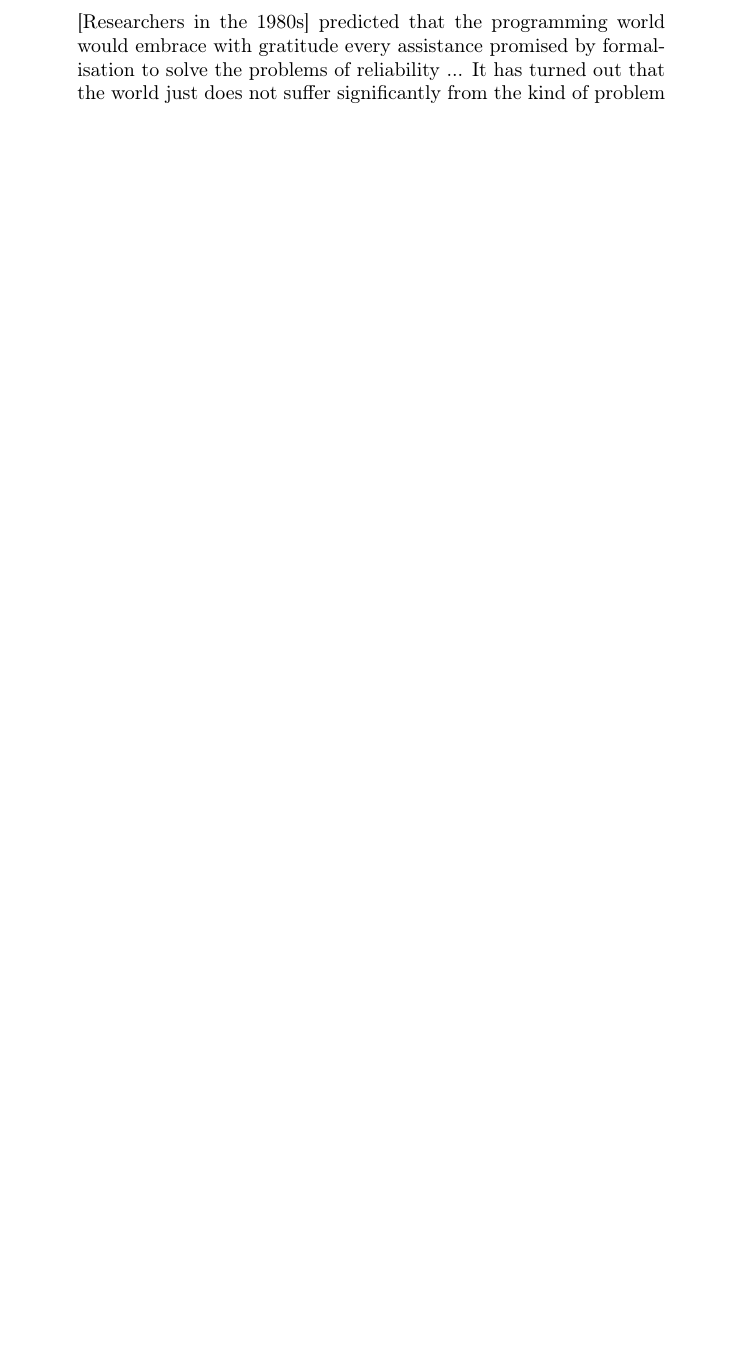
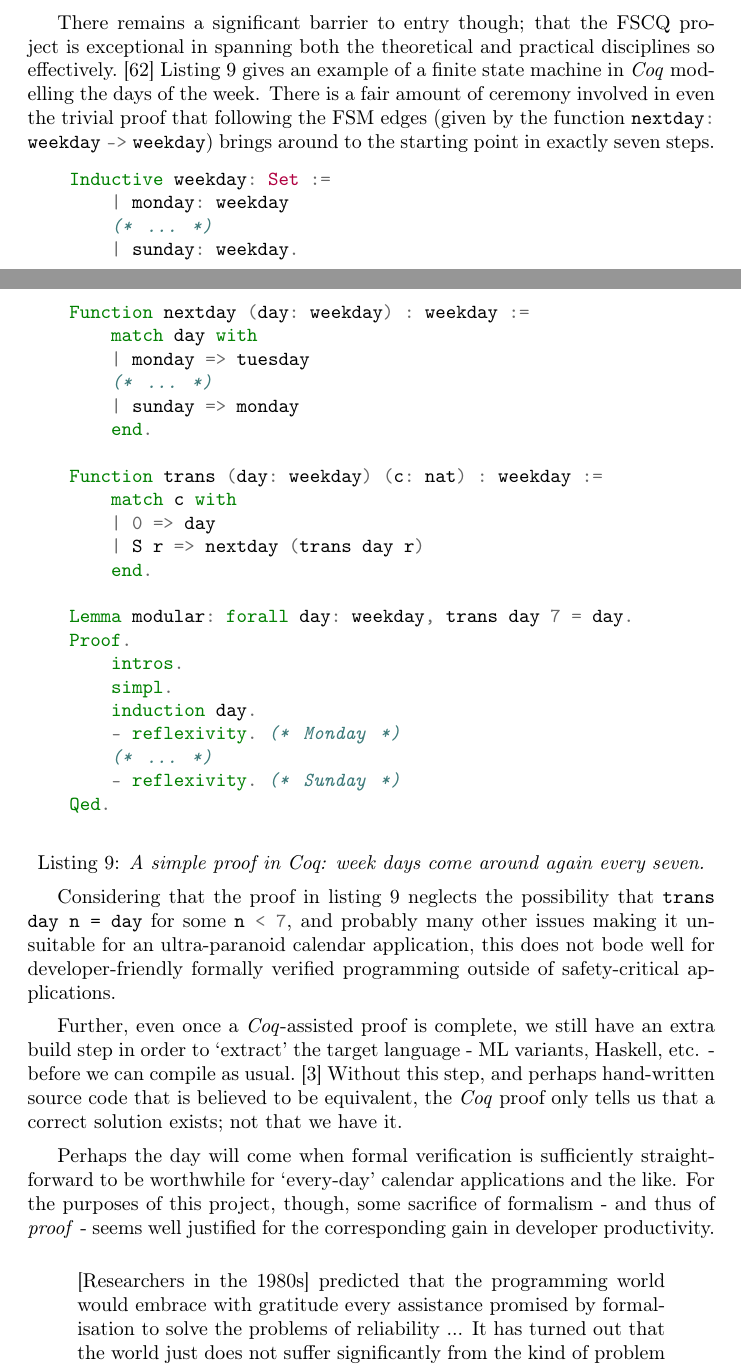
Before and after one commit to OJFord/final-year-project, a LaTeX paper (report/main.tex, which reads report/background/verification.tex): part of page 8 of 36 before the commit and two parts of pages 23 and 24 of 38 after it, the two joined at a grey line, cut at the place of the change, the shorter picture padded with empty space. Compiled offline with pdfLaTeX; a LaTeX package or settings file that is missing is left out.

Commit message:
Add Coq example

```diff
--- /dev/null
+++ b/report/background/verification.tex
@@ -0,0 +25,45 @@
+To some extent, FSCQ challenges the claim in~\cref{intro:req:productivity}, that formal verification is too complex and time-consuming for many real-world applications: the six authors implemented the system in around two years, including the development of reusable components like CHL for \emph{Coq}~\cite{fscq}. In contrast, APFS was recently released by \emph{Apple} after nearly four years' development;~\cite{apfs_detail} and likely by a considerably larger team.
+
+There remains a significant barrier to entry though; that the FSCQ project is exceptional in spanning both the theoretical and practical disciplines so effectively.~\cite{soft_eng_possible} \Cref{code:coq:fsm} gives an example of a finite state machine in \emph{Coq} modelling the days of the week. There is a fair amount of ceremony involved in even the trivial proof that following the FSM edges (given by the function \code{nextday}\mintinline{coq}{:} \code{weekday} \mintinline{coq}{->} \code{weekday}) brings around to the starting point in exactly seven steps.
+
+\begin{codelisting}{code:coq:fsm}{A simple proof in Coq: week days come around again every seven.}
+\begin{minted}[tabsize=4]{coq}
+    Inductive weekday: Set :=
+        | monday: weekday
+        (* ... *)
+        | sunday: weekday.
+
+    Function nextday (day: weekday) : weekday :=
+        match day with
+        | monday => tuesday
+        (* ... *)
+        | sunday => monday
+        end.
+
+    Function trans (day: weekday) (c: nat) : weekday :=
+        match c with
+        | 0 => day
+        | S r => nextday (trans day r)
+        end.
+
+    Lemma modular: forall day: weekday, trans day 7 = day.
+    Proof.
+        intros.
+        simpl.
+        induction day.
+        - reflexivity. (* Monday *)
+        (* ... *)
+        - reflexivity. (* Sunday *)
+    Qed.
+\end{minted}
+\end{codelisting}
+
+Considering that the proof in~\cref{code:coq:fsm} neglects the possibility that \code{trans\- day\- n\- =\- day} for some \mintinline{coq}{n < 7}, and probably many other issues making it unsuitable for an ultra-paranoid calendar application, this does not bode well for developer-friendly formally verified programming outside of safety-critical applications.
+
+Further, even once a \emph{Coq}-assisted proof is complete, we still have an extra build step in order to `extract' the target language - ML variants, Haskell, etc. - before we can compile as usual.~\cite{coq_extraction} Without this step, and perhaps hand-written source code that is believed to be equivalent, the \emph{Coq} proof only tells us that a correct solution exists; not that we have it.
+
+Perhaps the day will come when formal verification is sufficiently straightforward to be worthwhile for `every-day' calendar applications and the like. For the purposes of this project, though, some sacrifice of formalism - and thus of \emph{proof} - seems well justified for the corresponding gain in developer productivity.
+
+\begin{quote}
+[Researchers in the 1980s] predicted that the programming world would embrace with gratitude every assistance promised by formalisation to solve the problems of reliability ... It has turned out that the world just does not suffer significantly from the kind of problem that our research was originally intended to solve. \cite{hoare_quote}
+\end{quote}\rightline{\rm --- Professor Sir Tony Hoare}
```
Also changed, not shown: report/Zotero.bib (+45 -0 lines), report/background/main.tex (+1 -1 lines), report/introduction/requirements.tex (+0 -4 lines), report/solutions/rpc.tex (+1 -1 lines), report/background/verification.tex (24 more changed lines), 1 other file.
